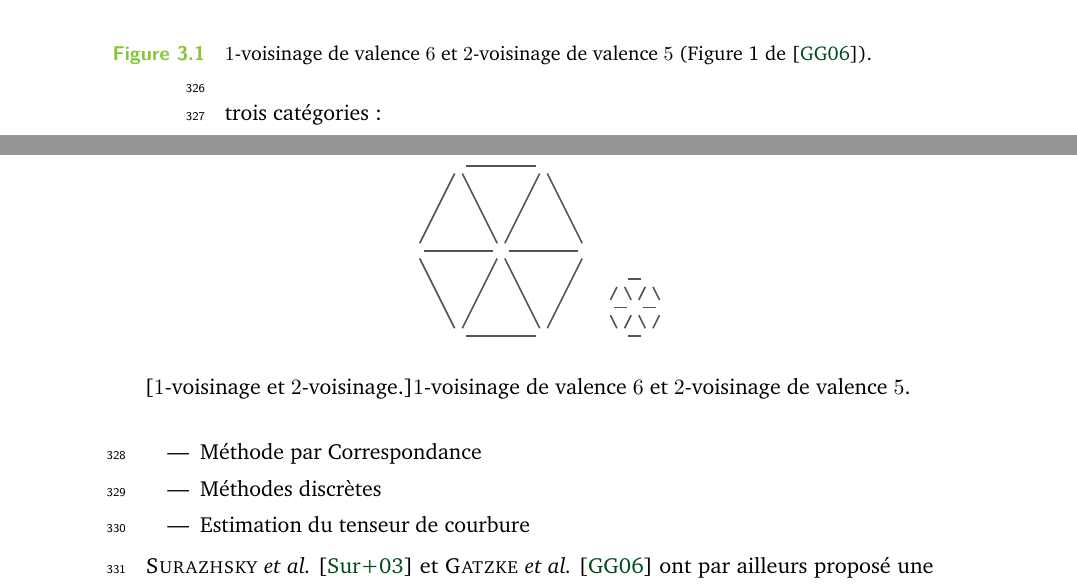
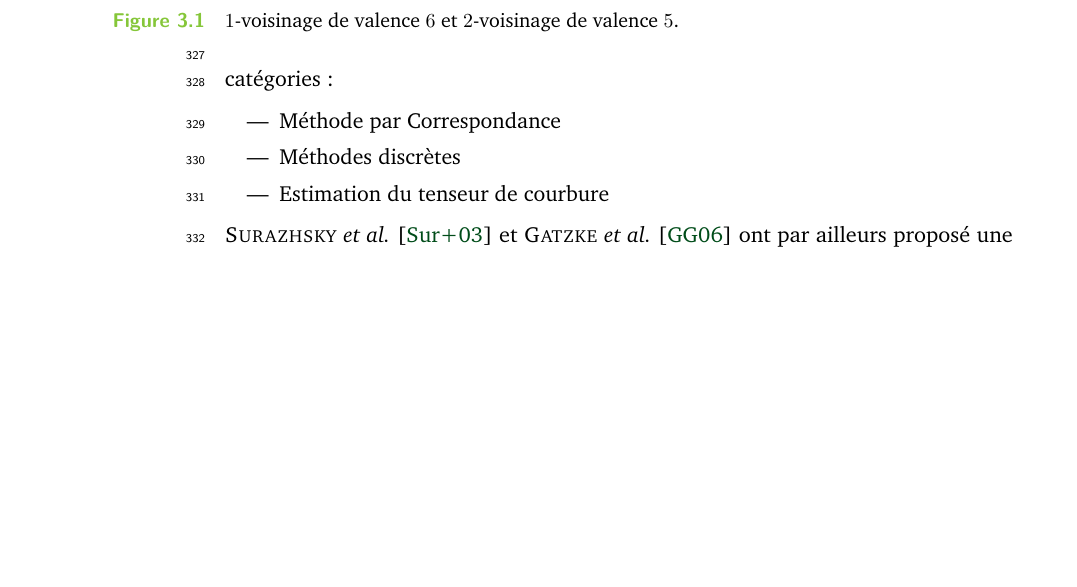
Before and after one commit to jlevallois/PhD-Thesis, a LaTeX thesis (main.tex, which reads content/macros.tex, figures/tikz/RingNeighborhood.tikz): two parts of pages 21 and 22 of 112 before the commit and part of page 21 of 112 after it, the two joined at a grey line, cut so that both start at the same text, the shorter picture padded with empty space. Compiled offline with pdfLaTeX.

Commit message:
maj figure estimators

```diff
--- a/content/macros.tex
+++ b/content/macros.tex
@@ -60,8 +60,8 @@
 \newcommand{\cauthor}[2]{\textsc{#1}~\cite{#2}\xspace}
 \newcommand{\nauthors}[1]{\textsc{#1} \etal\xspace}
 \newcommand{\cauthors}[2]{\textsc{#1} \etal~\cite{#2}\xspace}
-\newcommand{\ComputerGraphics}{\emph{informatique graphique\xspace}}
-\newcommand{\GeometryProcessing}{\emph{traitement g\'eom\'etrique\xspace}}
+\newcommand{\ComputerGraphics}{\emph{informatique graphique}\xspace}
+\newcommand{\GeometryProcessing}{\emph{traitement g\'eom\'etrique}\xspace}
 
 %%% spaces
 \newcommand{\Z}{\ensuremath{\mathbb{Z}}}
--- a/figures/tikz/RingNeighborhood.tikz
+++ /dev/null
@@ -10,7 +0,0 @@
-  \node (b0) at (15,15) {};
-  \node (b1) at (12,15) {};
-  \node (b2) at (13.5,18) {};
-  \node (b3) at (16.5,18) {};
-  \node (b4) at (18,15) {};
-  \node (b5) at (16.5,12) {};
-  \node (b6) at (13.5,12) {};
@@ -31,29 +0,0 @@
-\end{tikzpicture}
-\begin{tikzpicture}[x=0.50cm,y=0.50cm]
-  % colors
-  \definecolor{kGreen}{rgb}{0.0,0.59,0.0}
-  \definecolor{kOrange}{rgb}{1.0,0.59,0.0}
-  \definecolor{kGrey}{rgb}{0.33,0.33,0.33}
-  \definecolor{kRed}{rgb}{0.59,0.0,0.0}
-  % nodes
-  \node (b0) at (5,5) {};
-  \node (b1) at (4,5) {};
-  \node (b2) at (4.5,6) {};
-  \node (b3) at (5.5,6) {};
-  \node (b4) at (6,5) {};
-  \node (b5) at (5.5,4) {};
-  \node (b6) at (4.5,4) {};
-  \draw[draw,thick,color=kGrey, fill] (b0) -- (b1);
-  \draw[draw,thick,color=kGrey, fill] (b0) -- (b2);
-  \draw[draw,thick,color=kGrey, fill] (b0) -- (b3);
-  \draw[draw,thick,color=kGrey, fill] (b0) -- (b4);
-  \draw[draw,thick,color=kGrey, fill] (b0) -- (b5);
-  \draw[draw,thick,color=kGrey, fill] (b0) -- (b6);
-
-  \draw[draw,thick,color=kGrey, fill] (b1) -- (b2);
-  \draw[draw,thick,color=kGrey, fill] (b2) -- (b3);
-  \draw[draw,thick,color=kGrey, fill] (b3) -- (b4);
-  \draw[draw,thick,color=kGrey, fill] (b4) -- (b5);
-  \draw[draw,thick,color=kGrey, fill] (b5) -- (b6);
-  \draw[draw,thick,color=kGrey, fill] (b6) -- (b1);
-\end{tikzpicture}
```
Also changed, not shown: content/chapter-estimators.tex (+7 -14 lines), figures/CubeSpherePlot.pdf, figures/CubeSpherePlotMellado.pdf, figures/CubeSpherePlotMoment_SS.pdf, figures/II_kernels.pdf, figures/II_kernels_edge.pdf, figures/II_kernels_edge2.pdf, figures/II_kernels_flat.pdf, figures/II_kernels_smooth.pdf, figures/Slice_3D.pdf, figures/integral2D.pdf, figures/minInterval_min.pdf, figures/minInterval_min2.pdf, figures/momentsPerturbation.pdf, 7 more files, 7 other files.
